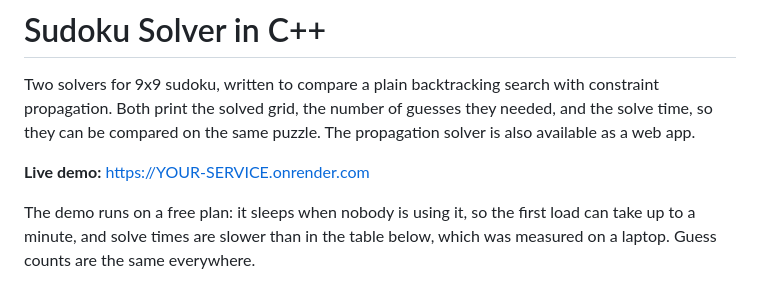
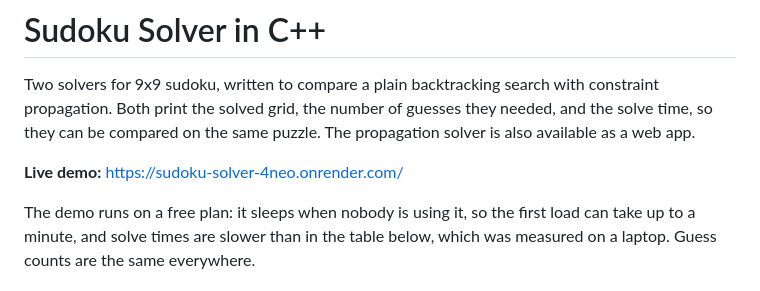
Before and after one commit to rahulshadija13/sudoku-solver, a Markdown page: README.md, the part around the change. GitHub-like rendering.

Commit message:
Update README: folders, web app, live demo, deployment

```diff
--- a/README.md
+++ b/README.md
@@ -2,7 +2,7 @@
 
 Two solvers for 9x9 sudoku, written to compare a plain backtracking search with constraint propagation. Both print the solved grid, the number of guesses they needed, and the solve time, so they can be compared on the same puzzle. The propagation solver is also available as a web app.
 
-**Live demo:** https://YOUR-SERVICE.onrender.com
+**Live demo:** https://sudoku-solver-4neo.onrender.com/
 
 The demo runs on a free plan: it sleeps when nobody is using it, so the first load can take up to a minute, and solve times are slower than in the table below, which was measured on a laptop. Guess counts are the same everywhere.
 
```
